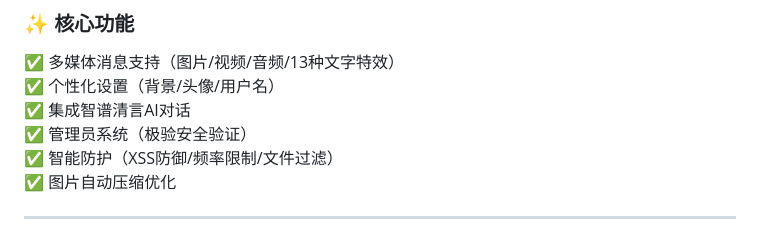
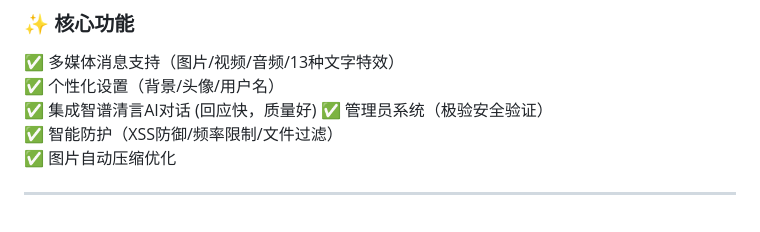
Before and after one commit to bottlecup404/chatroom, a Markdown page: README.md, the part around one of its changes. GitHub-like rendering.

Commit message:
更新 README.md

```diff
--- a/README.md
+++ b/README.md
@@ -72,7 +72,7 @@
 ### ✨ 核心功能
 ✅ 多媒体消息支持（图片/视频/音频/13种文字特效）
 ✅ 个性化设置（背景/头像/用户名）
-✅ 集成智谱清言AI对话
+✅ 集成智谱清言AI对话  (回应快，质量好)
 ✅ 管理员系统（极验安全验证）
 ✅ 智能防护（XSS防御/频率限制/文件过滤）
 ✅ 图片自动压缩优化
```
Also changed, not shown: other parts of README.md (+10 -10 lines).
